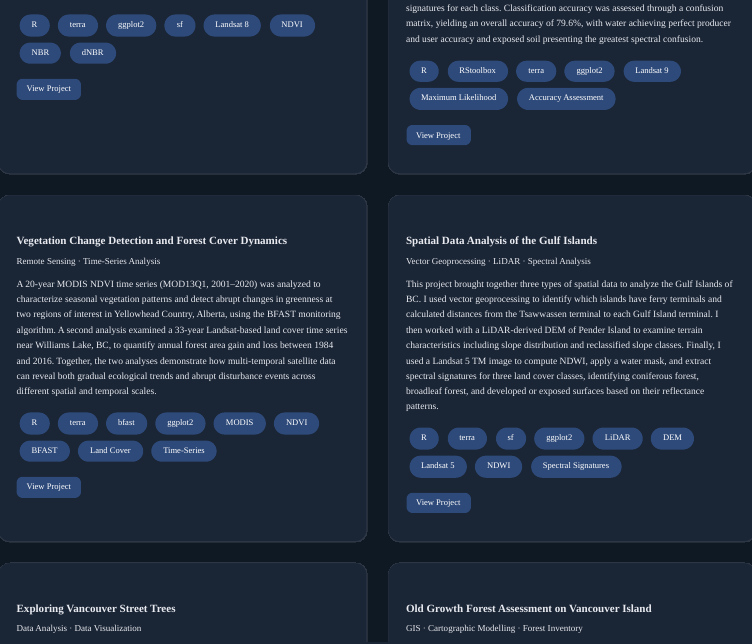
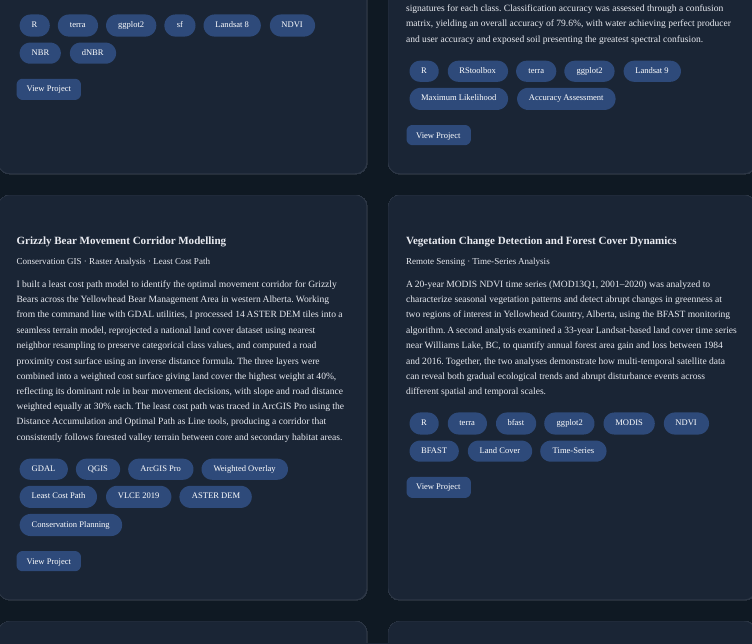
Before and after one commit to Joselyne97/Joselyne97.github.io, a Quarto document (projects.qmd): the page in a window 1100 px wide, from 280 px down. Rendered offline with R 4.5, knitr and Pandoc in place of Quarto, with nearby package versions; menus at the side of the page are left out.

Commit message:
Update the resume

```diff
--- a/projects.qmd
+++ b/projects.qmd
@@ -50,6 +50,19 @@ spectral confusion.
 
 ::: {.project-links}
 [View Project](Projects/Lab6_classification/GEM520_Lab6_Supervised_Classification_Joselyne_MPAYIMANA.html){.btn .btn-primary target="_blank"}
+:::
+:::
+
+::: {.project-card}
+### Grizzly Bear Movement Corridor Modelling
+#### Conservation GIS · Raster Analysis · Least Cost Path
+
+I built a least cost path model to identify the optimal movement corridor for Grizzly Bears across the Yellowhead Bear Management Area in western Alberta. Working from the command line with GDAL utilities, I processed 14 ASTER DEM tiles into a seamless terrain model, reprojected a national land cover dataset using nearest neighbor resampling to preserve categorical class values, and computed a road proximity cost surface using an inverse distance formula. The three layers were combined into a weighted cost surface giving land cover the highest weight at 40%, reflecting its dominant role in bear movement decisions, with slope and road distance weighted equally at 30% each. The least cost path was traced in ArcGIS Pro using the Distance Accumulation and Optimal Path as Line tools, producing a corridor that consistently follows forested valley terrain between core and secondary habitat areas.
+
+`GDAL` `QGIS` `ArcGIS Pro` `Weighted Overlay` `Least Cost Path` `VLCE 2019` `ASTER DEM` `Conservation Planning`
+
+::: {.project-links}
+[View Project](Projects/Lab5/GEM510_Lab5_LeastCostPath_Joselyne_MPAYIMANA.html){.btn .btn-primary target="_blank"}
 :::
 :::
 
```
Also changed, not shown: resume.qmd (+16 -9 lines), Projects/Lab3_lidar/GEM510_Lab3_OldGrowth_Joselyne_MPAYIMANA.html (deleted), Projects/Lab5/GEM510_Lab5_LeastCostPath_Joselyne_MPAYIMANA.html (added), docs/search.json, projects.qmd (2 more changed lines), 74 other files.
